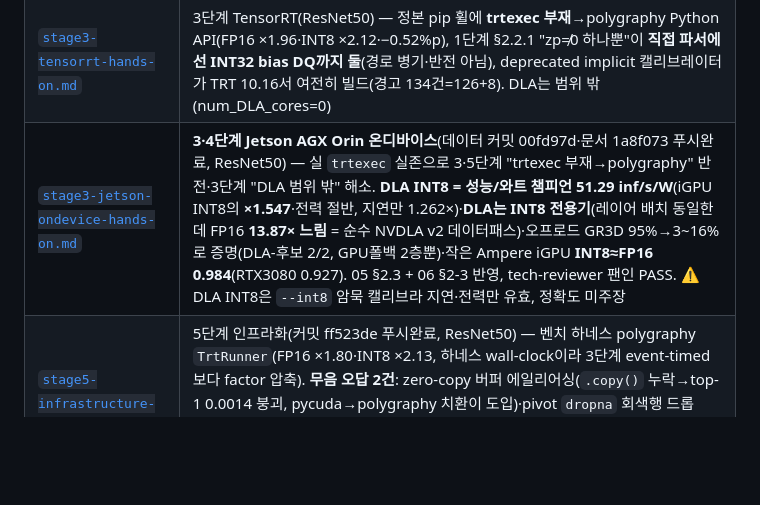
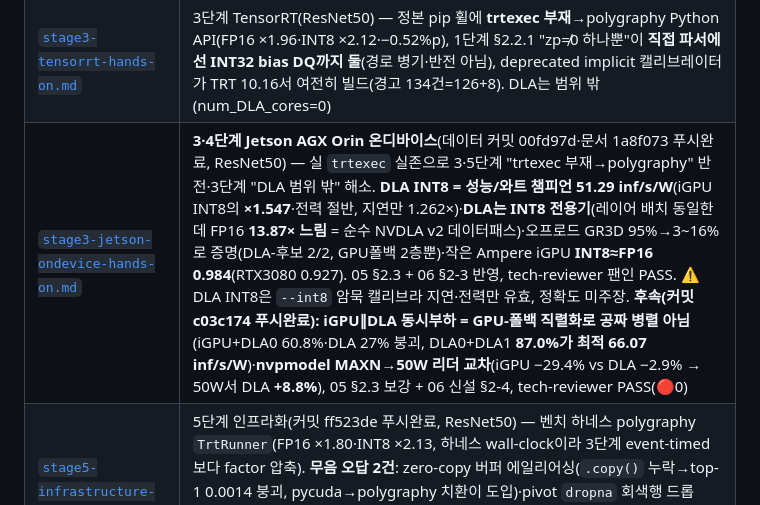
Before and after one commit to yyshin-katech/embedded-ai-quantization-guide, a Markdown page: .claude/memory/README.md, the part around the change. GitHub-like rendering; blank space fills up the shorter version.

```diff
--- a/.claude/memory/README.md
+++ b/.claude/memory/README.md
@@ -23,7 +23,7 @@
 | [`stage2-bevformer-hands-on.md`](stage2-bevformer-hands-on.md) | 2단계 BEVFormer-tiny §4.6 — FP32 nuScenes-mini mAP 0.2647(스모크), op 단정 반전 0·실전 함정 +2(mmcv op CPU-only export·전체 export는 point_sampling에서 사망), 전체 INT8은 포크 필요(범위 밖), 무컴파일 레거시 env 레시피 |
 | [`stage2-smoothquant-hands-on.md`](stage2-smoothquant-hands-on.md) | 2단계 §4.4 SmoothQuant(nvidia-modelopt 0.45.0) — per-tensor INT8 폭락(0.4209→0.3301)의 59.9%를 SmoothQuant(α=1.0)가 회복(→0.3845, +0.0544 mAP), op-선택 mixed의 ~15배 → "activation 입도가 레버" 확증. 프리셋 기본 α=1.0(논문 0.5 아님)·absmax 3.69×→1.96×. torch fake-quant 경로라 상대 관계만 |
 | [`stage3-tensorrt-hands-on.md`](stage3-tensorrt-hands-on.md) | 3단계 TensorRT(ResNet50) — 정본 pip 휠에 **trtexec 부재**→polygraphy Python API(FP16 ×1.96·INT8 ×2.12·−0.52%p), 1단계 §2.2.1 "zp≠0 하나뿐"이 **직접 파서에선 INT32 bias DQ까지 둘**(경로 병기·반전 아님), deprecated implicit 캘리브레이터가 TRT 10.16서 여전히 빌드(경고 134건=126+8). DLA는 범위 밖(num_DLA_cores=0) |
-| [`stage3-jetson-ondevice-hands-on.md`](stage3-jetson-ondevice-hands-on.md) | **3·4단계 Jetson AGX Orin 온디바이스**(데이터 커밋 00fd97d·문서 1a8f073 푸시완료, ResNet50) — 실 `trtexec` 실존으로 3·5단계 "trtexec 부재→polygraphy" 반전·3단계 "DLA 범위 밖" 해소. **DLA INT8 = 성능/와트 챔피언 51.29 inf/s/W**(iGPU INT8의 **×1.547**·전력 절반, 지연만 1.262×)·**DLA는 INT8 전용기**(레이어 배치 동일한데 FP16 **13.87× 느림** = 순수 NVDLA v2 데이터패스)·오프로드 GR3D 95%→3~16%로 증명(DLA-후보 2/2, GPU폴백 2층뿐)·작은 Ampere iGPU **INT8≈FP16 0.984**(RTX3080 0.927). 05 §2.3 + 06 §2-3 반영, tech-reviewer 팬인 PASS. ⚠️ DLA INT8은 `--int8` 암묵 캘리브라 지연·전력만 유효, 정확도 미주장 |
+| [`stage3-jetson-ondevice-hands-on.md`](stage3-jetson-ondevice-hands-on.md) | **3·4단계 Jetson AGX Orin 온디바이스**(데이터 커밋 00fd97d·문서 1a8f073 푸시완료, ResNet50) — 실 `trtexec` 실존으로 3·5단계 "trtexec 부재→polygraphy" 반전·3단계 "DLA 범위 밖" 해소. **DLA INT8 = 성능/와트 챔피언 51.29 inf/s/W**(iGPU INT8의 **×1.547**·전력 절반, 지연만 1.262×)·**DLA는 INT8 전용기**(레이어 배치 동일한데 FP16 **13.87× 느림** = 순수 NVDLA v2 데이터패스)·오프로드 GR3D 95%→3~16%로 증명(DLA-후보 2/2, GPU폴백 2층뿐)·작은 Ampere iGPU **INT8≈FP16 0.984**(RTX3080 0.927). 05 §2.3 + 06 §2-3 반영, tech-reviewer 팬인 PASS. ⚠️ DLA INT8은 `--int8` 암묵 캘리브라 지연·전력만 유효, 정확도 미주장. **후속(커밋 c03c174 푸시완료): iGPU∥DLA 동시부하 = GPU-폴백 직렬화로 공짜 병렬 아님**(iGPU+DLA0 60.8%·DLA 27% 붕괴, DLA0+DLA1 **87.0%가 최적 66.07 inf/s/W**)·**nvpmodel MAXN→50W 리더 교차**(iGPU −29.4% vs DLA −2.9% → 50W서 DLA **+8.8%**), 05 §2.3 보강 + 06 신설 §2-4, tech-reviewer PASS(🔴0) |
 | [`stage5-infrastructure-hands-on.md`](stage5-infrastructure-hands-on.md) | 5단계 인프라화(커밋 ff523de 푸시완료, ResNet50) — 벤치 하네스 polygraphy `TrtRunner`(FP16 ×1.80·INT8 ×2.13, 하네스 wall-clock이라 3단계 event-timed보다 factor 압축). **무음 오답 2건**: zero-copy 버퍼 에일리어싱(`.copy()` 누락→top-1 0.0014 붕괴, pycuda→polygraphy 치환이 도입)·pivot `dropna` 회색행 드롭(CSV/회귀 baseline은 무영향). `device_memory_size_v2`=scratch mem≠엔진파일. pytest-regressions 최신 2.11.0(문서 "v3.0+" 허구). tech-reviewer 팬인 PASS(🔴0). 4단계는 보드 대기 |
 | [`stage4-arm-cpu-fallback-proxy.md`](stage4-arm-cpu-fallback-proxy.md) | **4단계 CPU 폴백 프록시**(부분·프록시 — 벤더 NPU 대신 세 SoC 공통 **ARM Cortex-A 폴백 경로** 실측; 커밋 2ae48be Pi5/x86·581e951 A53·49e30ff Jetson A78AE·문서 1a8f073 푸시완료) — 같은 ResNet50 INT8 QDQ·같은 ORT `CPUExecutionProvider`인데 **dot-product 명령(ARM SDOT/x86 VNNI) 유무가 양자화 이득의 부호를 결정**(ISA 계열 아님). **sign-flip 3-사분면**: Pi5 A76 **×1.83**·Jetson A78AE **×2.11** 빠름(둘 다 dotprod) vs x86 no-VNNI **1.76×**·imx8mn A53(no-dotprod ARM) **1.65×** 느림. **새 발견**: INT8 크로스플랫폼 예측 동일성은 **정수커널 경로 의존** — 같은 MLAS SDOT면 **100%**(Jetson↔Pi5 1000/1000), 경로 다르면 ~96%; FP32는 전쌍 100%. golden 회귀는 결정론적 TRT 전용→CPU 4행 `cpu_proxy/`로 격리(하네스 6행·3 passed). Pi/Nano/Jetson은 NPU 아닌 CPU 폴백 바닥값(offload 0%). 온디바이스 가속기 실측은 [`stage3-jetson-ondevice-hands-on.md`](stage3-jetson-ondevice-hands-on.md), Qualcomm NPU는 [`stage4-qualcomm-aihub-hands-on.md`](stage4-qualcomm-aihub-hands-on.md); TI/Renesas 보드 대기 |
 | [`stage4-qualcomm-aihub-hands-on.md`](stage4-qualcomm-aihub-hands-on.md) | **4단계 Qualcomm 벤더-NPU**(부분·클라우드, 보드 없이 — Qualcomm AI Hub, ResNet50) — CPU 프록시(offload 0% 바닥값) 위에 벤더 NPU 실측을 얹음. Hexagon HTP 두 종(**QCS8550**·**SA8775P ADP** 자동차 보드) `qnn_context_binary`로 컴파일 → **둘 다 100% NPU offload**·INT8 fp16 대비 **×1.77/×2.03**(execution_cycles 교차확증). **🔴 무음 오답**: 외부 ORT-QDQ 지참 시 compile/profile은 통과해도 on-device top-1 **0.75→0.005 붕괴**(같은 경로 FP32(→HTP fp16)는 0.745 충실; 동일 ONNX는 x86 CPUEP서 0.753 정상 → 범인=HTP 임포트가 외부 QDQ scale 무시) → **올바른 경로=AI Hub 자체 `submit_quantize_job`**로 **0.735 회복**(748µs로 외부-QDQ INT8 1052µs보다 빠르고 leaner). 툴체인 발견 3종(value_info↔IO 엄격거부→`clean_valueinfo_for_aihub.py`·HTP fp16-native·엄격 NCHW). AI Hub는 Qualcomm 전용→TI/Renesas는 보드/툴체인 대기. tech-reviewer 팬인 PASS(🔴0·🟡1해소) |
```
Also changed, not shown: .claude/memory/stage3-jetson-ondevice-hands-on.md (+20 -4 lines).
